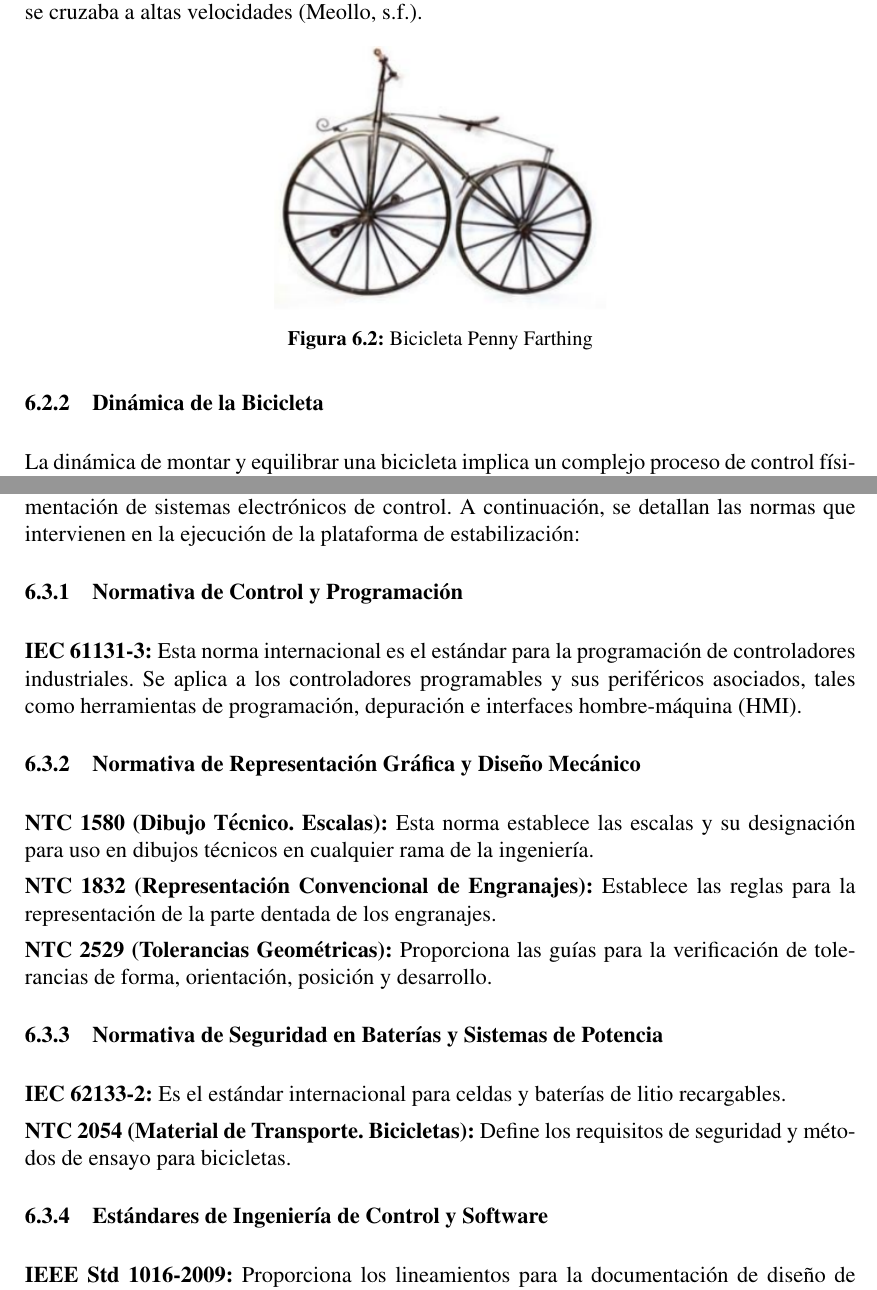
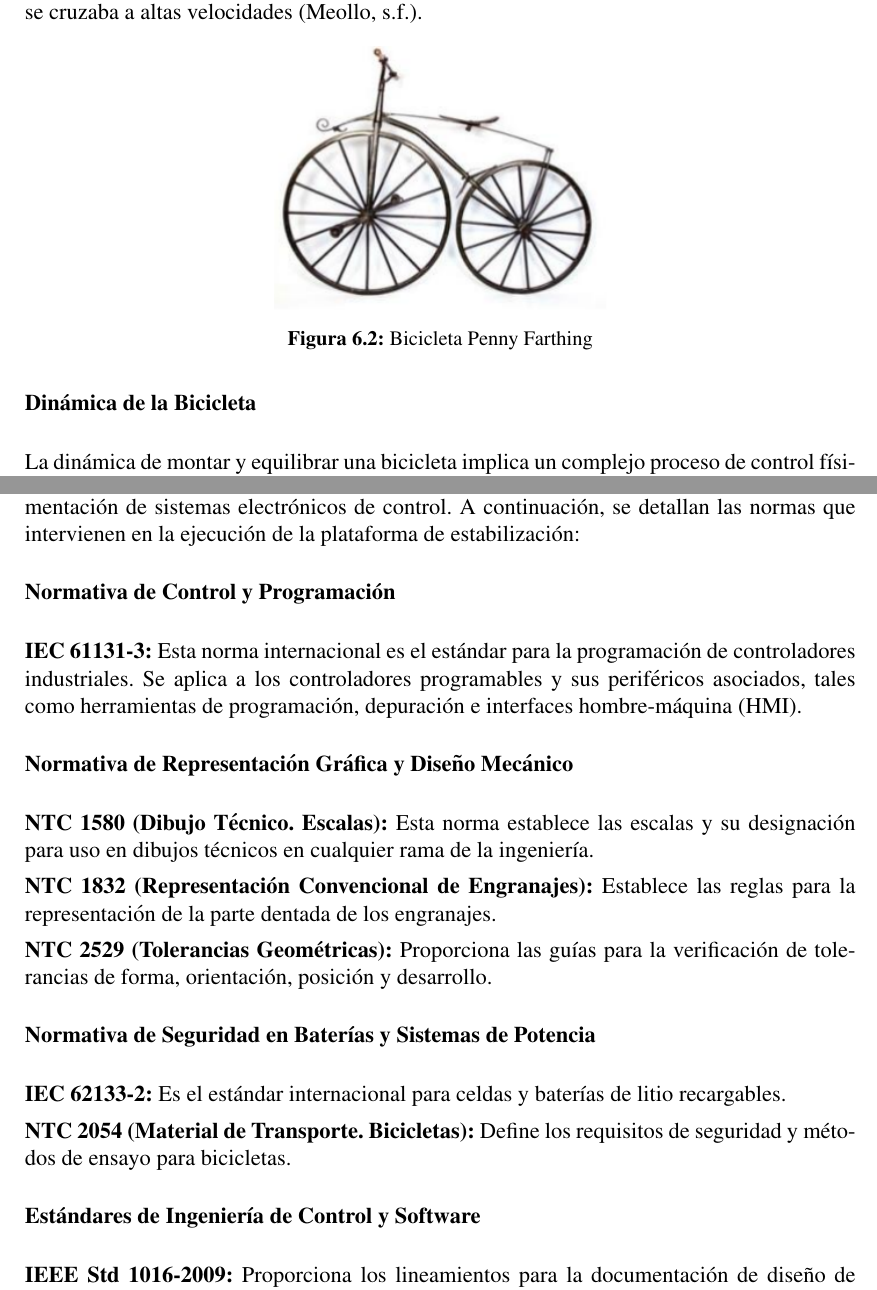
Before and after one commit to Andresrey08/documento, a LaTeX document (proyecto_bicicleta.tex): two parts of pages 22 and 27 of 78, joined at a grey line, cut so that both start at the same text. Compiled offline with pdfLaTeX.

Commit message:
Simplificar índice: convertir subsecciones de Marco Teórico y Marco Legal en subtítulos internos

```diff
--- a/proyecto_bicicleta.tex
+++ b/proyecto_bicicleta.tex
@@ -453,7 +453,7 @@ Esta primera invención, encaminó a muchos personajes históricos reconocidos p
 \label{fig:pennyfarthing}
 \end{figure}
 
-\subsection{Dinámica de la Bicicleta}
+\subsection*{Dinámica de la Bicicleta}
 
 La dinámica de montar y equilibrar una bicicleta implica un complejo proceso de control físico y neuromecánico en el que el ciclista mantiene activo el equilibrio del sistema bicicleta-ciclista. Aunque una bicicleta puede mostrar cierta autoestabilidad cuando está en movimiento debido a sus características de diseño, la estabilidad real con un ciclista montado es más difícil de describir matemáticamente, ya que depende de las acciones de control realizadas por el propio ciclista (Cain, 2016).
 
@@ -571,11 +571,11 @@ El MPU9250 es un dispositivo de seguimiento de movimiento de 9 ejes (9-DOF) que
 
 El desarrollo del presente proyecto de investigación se encuentra enmarcado bajo normatividades nacionales e internacionales que regulan tanto el diseño mecánico como la implementación de sistemas electrónicos de control. A continuación, se detallan las normas que intervienen en la ejecución de la plataforma de estabilización:
 
-\subsection{Normativa de Control y Programación}
+\subsection*{Normativa de Control y Programación}
 
 \textbf{IEC 61131-3:} Esta norma internacional es el estándar para la programación de controladores industriales. Se aplica a los controladores programables y sus periféricos asociados, tales como herramientas de programación, depuración e interfaces hombre-máquina (HMI).
 
-\subsection{Normativa de Representación Gráfica y Diseño Mecánico}
+\subsection*{Normativa de Representación Gráfica y Diseño Mecánico}
 
 \textbf{NTC 1580 (Dibujo Técnico. Escalas):} Esta norma establece las escalas y su designación para uso en dibujos técnicos en cualquier rama de la ingeniería.
 
@@ -583,13 +583,13 @@ El desarrollo del presente proyecto de investigación se encuentra enmarcado baj
 
 \textbf{NTC 2529 (Tolerancias Geométricas):} Proporciona las guías para la verificación de tolerancias de forma, orientación, posición y desarrollo.
 
-\subsection{Normativa de Seguridad en Baterías y Sistemas de Potencia}
+\subsection*{Normativa de Seguridad en Baterías y Sistemas de Potencia}
 
 \textbf{IEC 62133-2:} Es el estándar internacional para celdas y baterías de litio recargables.
 
 \textbf{NTC 2054 (Material de Transporte. Bicicletas):} Define los requisitos de seguridad y métodos de ensayo para bicicletas.
 
-\subsection{Estándares de Ingeniería de Control y Software}
+\subsection*{Estándares de Ingeniería de Control y Software}
 
 \textbf{IEEE Std 1016-2009:} Proporciona los lineamientos para la documentación de diseño de software.
 
```
Also changed, not shown: proyecto_bicicleta.tex (4 more changed lines).
